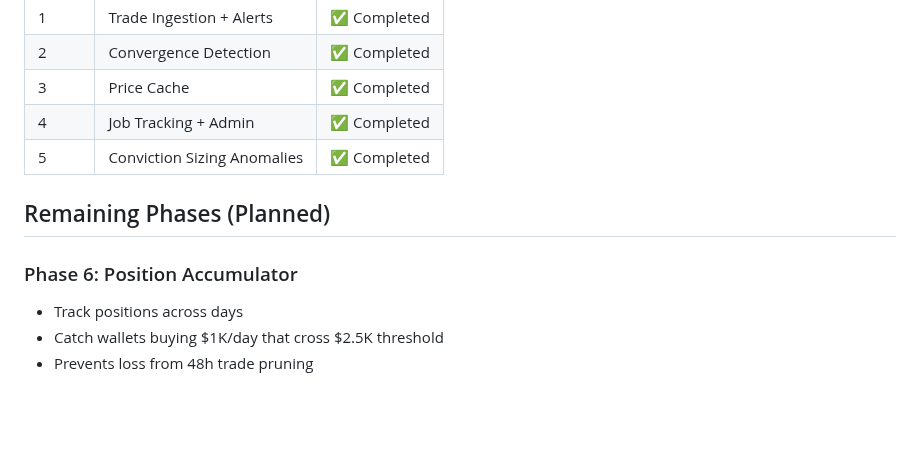
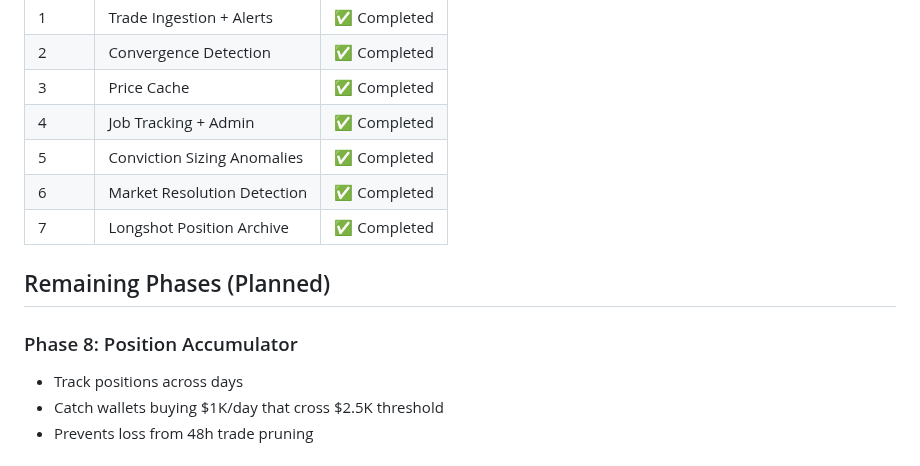
Before and after one commit to youngamerican68/PolyMarket-Scanner, a Markdown page: polymarket_alpha/vercel-dashboard/PROGRESS.md, the part around one of its changes. GitHub-like rendering; blank space fills up the shorter version.

```diff
--- a/polymarket_alpha/vercel-dashboard/PROGRESS.md
+++ b/polymarket_alpha/vercel-dashboard/PROGRESS.md
@@ -556,10 +678,12 @@ const historyLookupResult = await sql`
 | 3 | Price Cache | ✅ Completed |
 | 4 | Job Tracking + Admin | ✅ Completed |
 | 5 | Conviction Sizing Anomalies | ✅ Completed |
+| 6 | Market Resolution Detection | ✅ Completed |
+| 7 | Longshot Position Archive | ✅ Completed |
 
 ## Remaining Phases (Planned)
 
-### Phase 6: Position Accumulator
+### Phase 8: Position Accumulator
 - Track positions across days
 - Catch wallets buying $1K/day that cross $2.5K threshold
 - Prevents loss from 48h trade pruning
```
Also changed, not shown: other parts of polymarket_alpha/vercel-dashboard/PROGRESS.md (+122 -0 lines).
